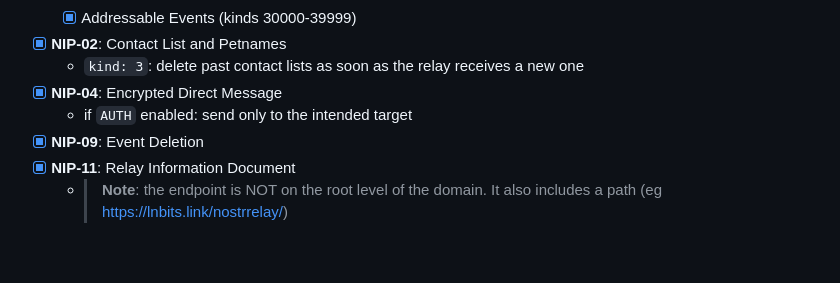
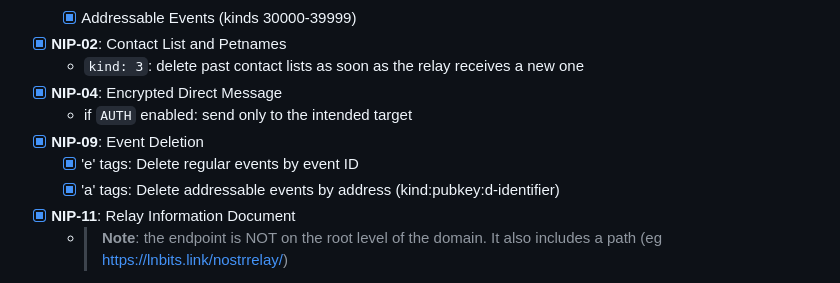
Before and after one commit to lnbits/nostrrelay, a Markdown page: README.md, the part around the change. Rendered like a GitHub page; blank space fills up the shorter version.

Commit message:
docs: Update README with complete NIP-09 deletion support
  Updated NIP-09 section to document full implementation including:
  - 'e' tags for deleting regular events by event ID
  - 'a' tags for deleting addressable events by address format (kind:pubkey:d-identifier)

  This reflects the implementation added in commits 3ba3318 and 538fe42 which brought the relay into full NIP-09 compliance.

```diff
--- a/README.md
+++ b/README.md
@@ -24,6 +24,8 @@
 - [x] **NIP-04**: Encrypted Direct Message
   - if `AUTH` enabled: send only to the intended target
 - [x] **NIP-09**: Event Deletion
+  - [x] 'e' tags: Delete regular events by event ID
+  - [x] 'a' tags: Delete addressable events by address (kind:pubkey:d-identifier)
 - [x] **NIP-11**: Relay Information Document
   - > **Note**: the endpoint is NOT on the root level of the domain. It also includes a path (eg https://lnbits.link/nostrrelay/)
 - [ ] **NIP-12**: Generic Tag Queries
```
